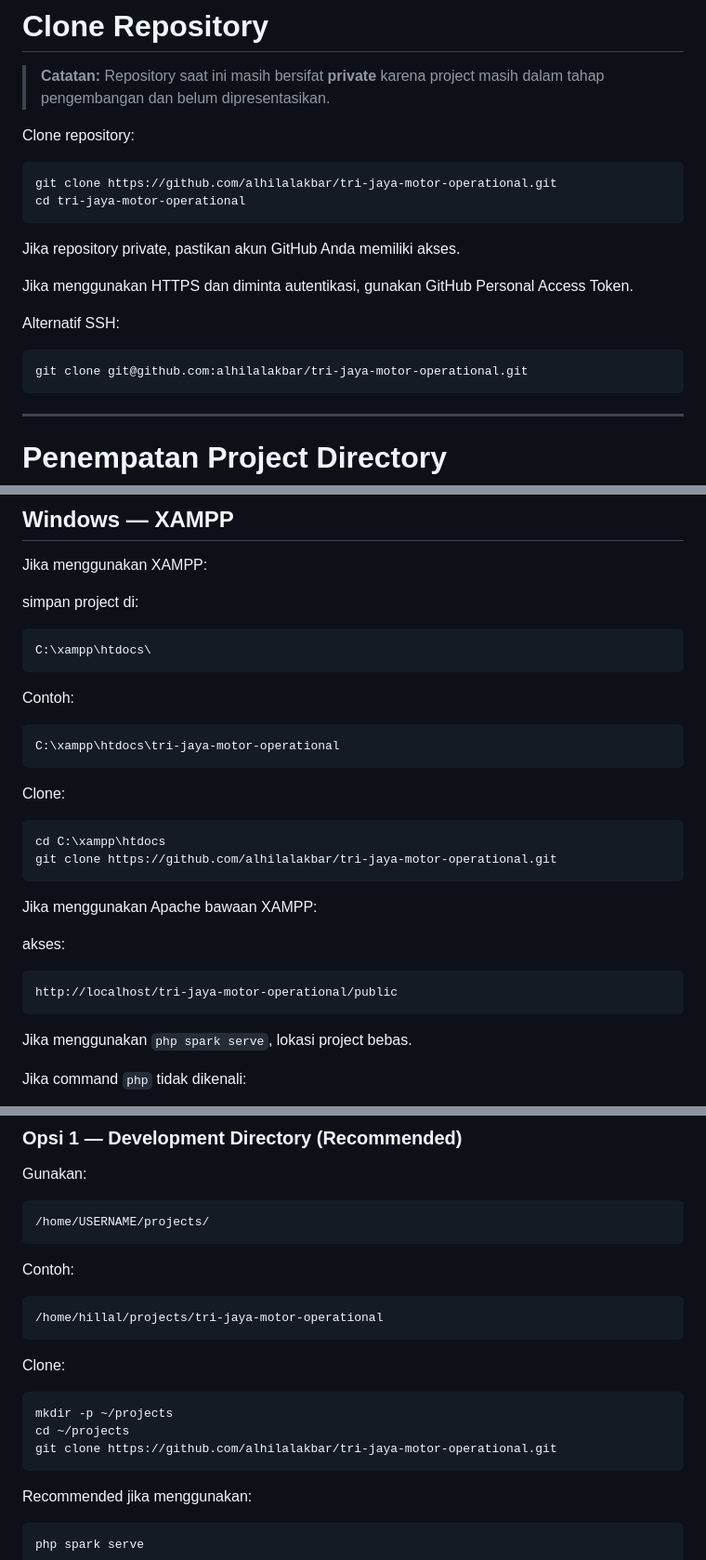
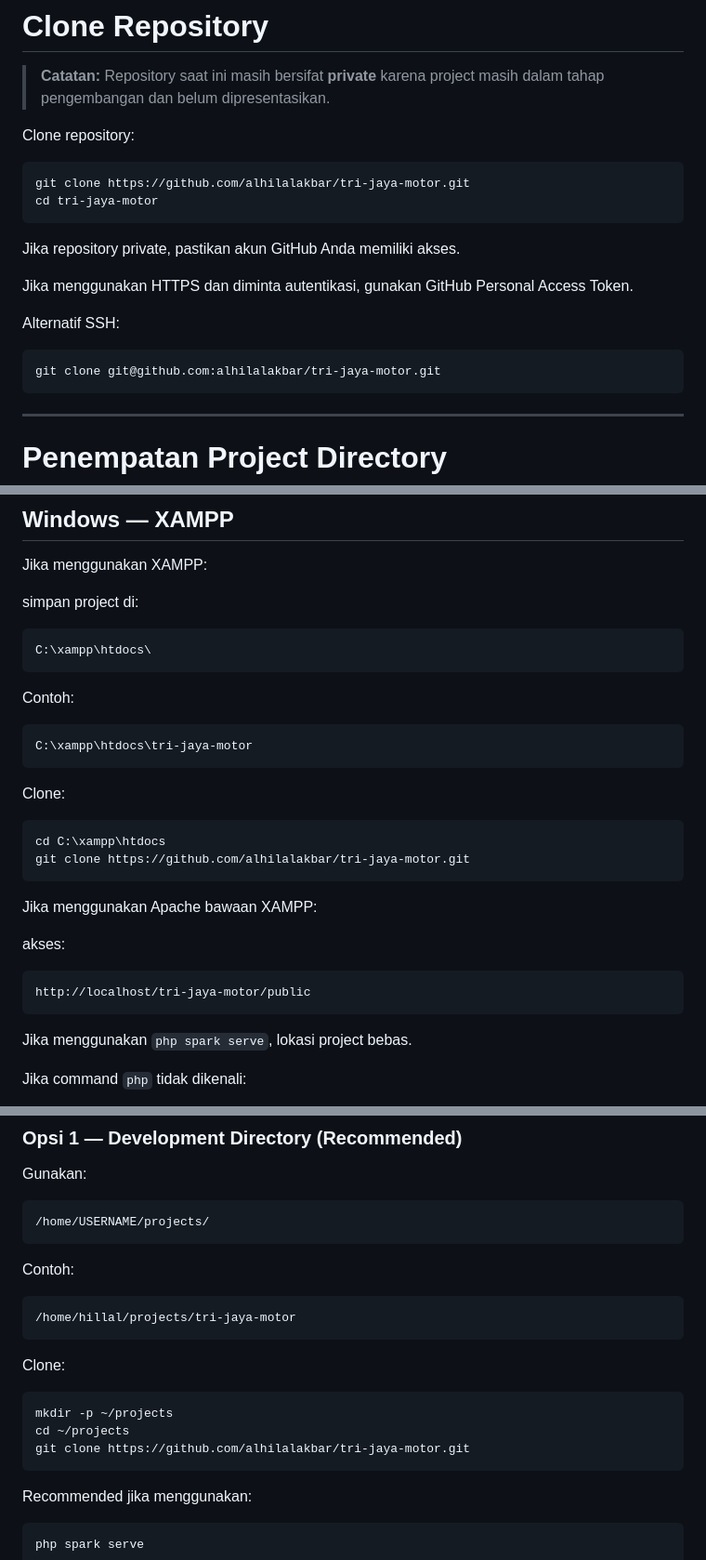
Before and after one commit to alhilalakbar/tri-jaya-motor, a Markdown page: README.md, 3 parts joined by grey strips. Shown at 93% size. GitHub-like rendering.

````diff
--- a/README.md
+++ b/README.md
@@ -222,8 +222,8 @@ git config --list
 Clone repository:
 
 ```bash
-git clone https://github.com/alhilalakbar/tri-jaya-motor-operational.git
-cd tri-jaya-motor-operational
+git clone https://github.com/alhilalakbar/tri-jaya-motor.git
+cd tri-jaya-motor
 ```
 
 Jika repository private, pastikan akun GitHub Anda memiliki akses.
@@ -233,7 +233,7 @@ Jika menggunakan HTTPS dan diminta autentikasi, gunakan GitHub Personal Access T
 Alternatif SSH:
 
 ```bash
-git clone git@github.com:alhilalakbar/tri-jaya-motor-operational.git
+git clone git@github.com:alhilalakbar/tri-jaya-motor.git
 ```
 
 ---
@@ -257,14 +257,14 @@ C:\xampp\htdocs\
 Contoh:
 
 ```text
-C:\xampp\htdocs\tri-jaya-motor-operational
+C:\xampp\htdocs\tri-jaya-motor
 ```
 
 Clone:
 
 ```bash
 cd C:\xampp\htdocs
-git clone https://github.com/alhilalakbar/tri-jaya-motor-operational.git
+git clone https://github.com/alhilalakbar/tri-jaya-motor.git
 ```
 
 Jika menggunakan Apache bawaan XAMPP:
@@ -272,7 +272,7 @@ Jika menggunakan Apache bawaan XAMPP:
 akses:
 
 ```text
-http://localhost/tri-jaya-motor-operational/public
+http://localhost/tri-jaya-motor/public
 ```
 
 Jika menggunakan `php spark serve`, lokasi project bebas.
@@ -343,7 +343,7 @@ Gunakan:
 Contoh:
 
 ```text
-/home/hillal/projects/tri-jaya-motor-operational
+/home/hillal/projects/tri-jaya-motor
 ```
 
 Clone:
@@ -351,7 +351,7 @@ Clone:
 ```bash
 mkdir -p ~/projects
 cd ~/projects
-git clone https://github.com/alhilalakbar/tri-jaya-motor-operational.git
+git clone https://github.com/alhilalakbar/tri-jaya-motor.git
 ```
 
 Recommended jika menggunakan:
````
Also changed, not shown: other parts of README.md (+15 -15 lines).
